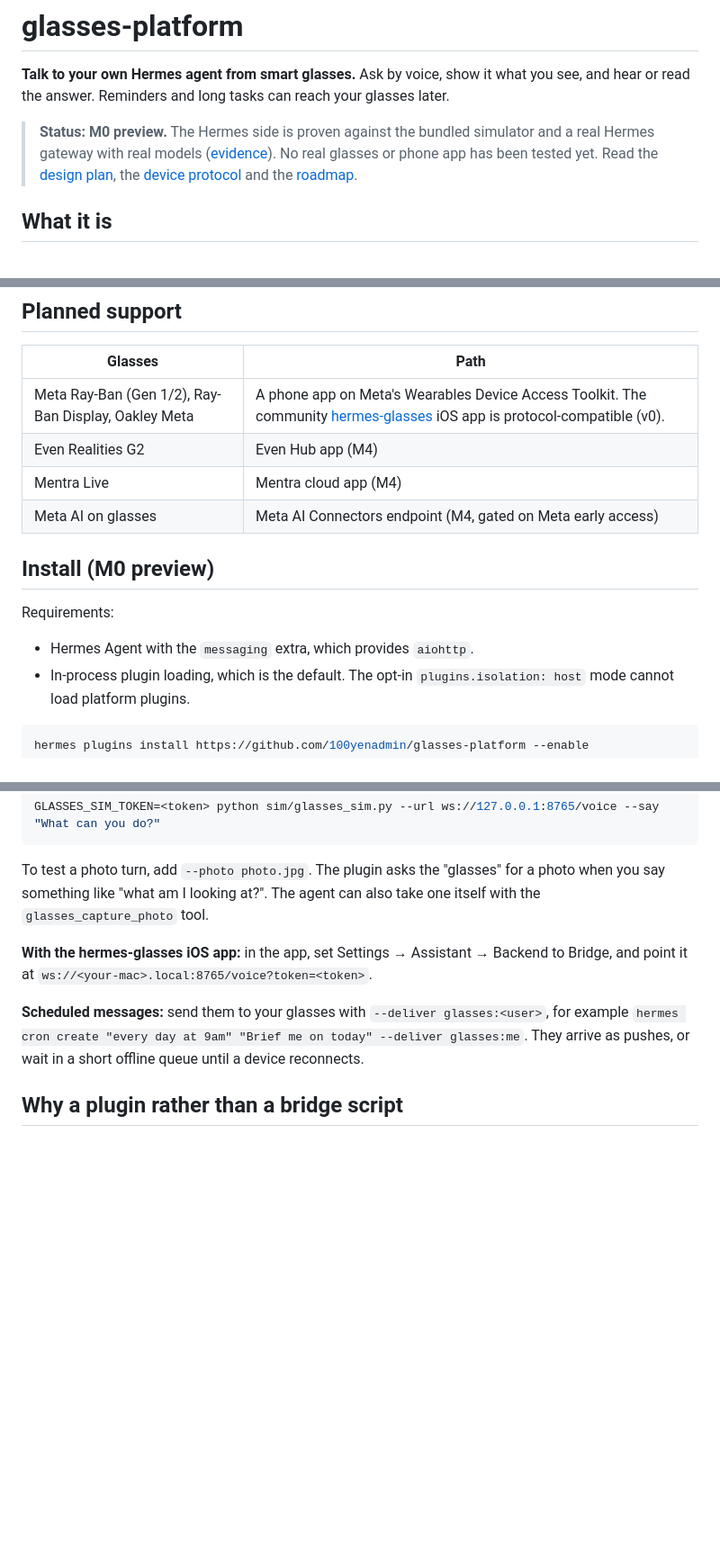
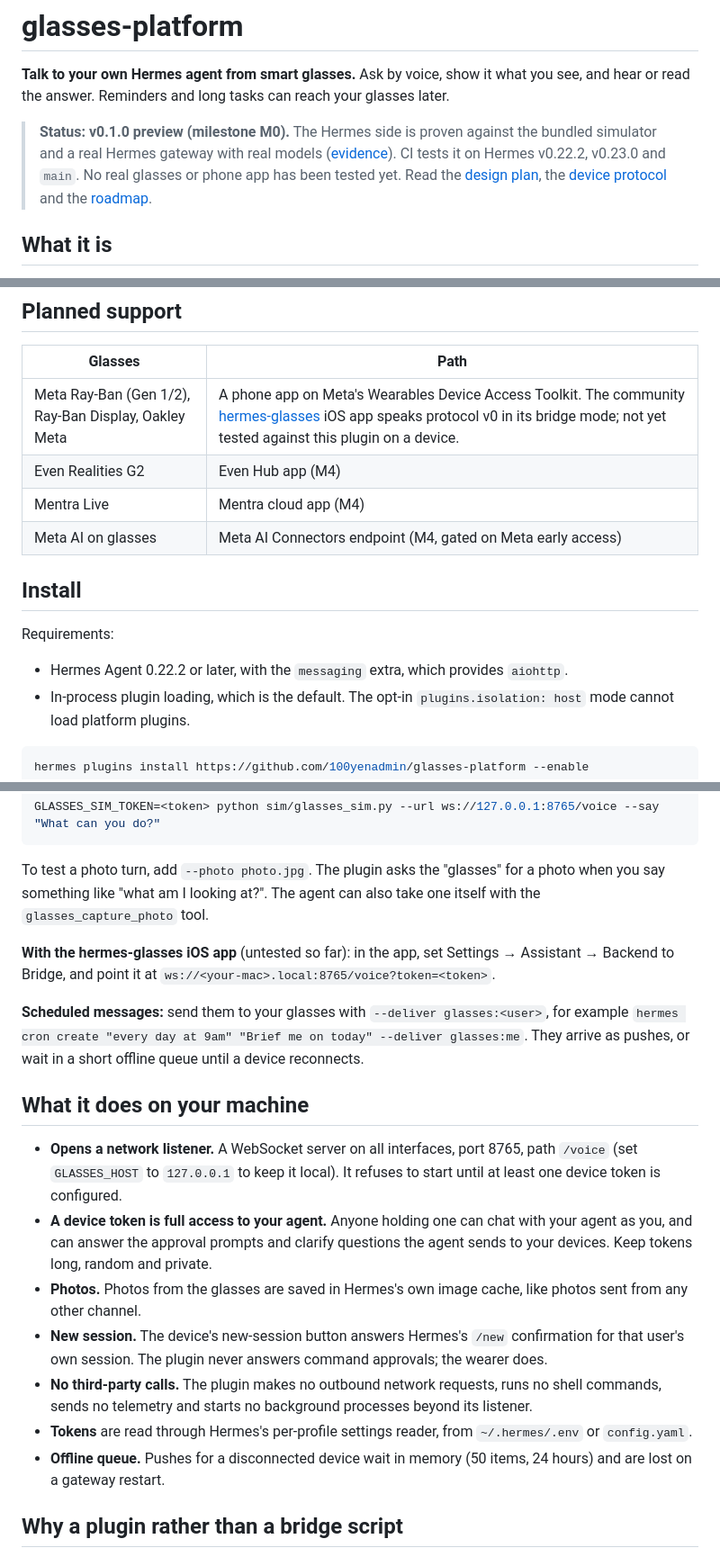
Before and after one commit to 100yenadmin/glasses-platform, a Markdown page: README.md, 3 parts joined by grey strips. Shown at 90% size. Drawn GitHub-style; blank space fills up the shorter version.

Commit message:
docs: v0.1.0 status, tested Hermes versions, what the plugin does on your machine

````diff
--- a/README.md
+++ b/README.md
@@ -3,9 +3,10 @@
 **Talk to your own Hermes agent from smart glasses.** Ask by voice, show it what you see, and hear or read the
 answer. Reminders and long tasks can reach your glasses later.
 
-> **Status: M0 preview.** The Hermes side is proven against the bundled simulator and a real Hermes gateway with real
-> models ([evidence](docs/evidence/M0-live-proof.md)). No real glasses or phone app has been tested yet. Read the [design plan](docs/PLAN.md), the [device protocol](docs/PROTOCOL.md) and the
-> [roadmap](ROADMAP.md).
+> **Status: v0.1.0 preview (milestone M0).** The Hermes side is proven against the bundled simulator and a real Hermes
+> gateway with real models ([evidence](docs/evidence/M0-live-proof.md)). CI tests it on Hermes v0.22.2, v0.23.0 and
+> `main`. No real glasses or phone app has been tested yet. Read the [design plan](docs/PLAN.md), the
+> [device protocol](docs/PROTOCOL.md) and the [roadmap](ROADMAP.md).
 
 ## What it is
 
@@ -23,15 +24,15 @@ glasses ─▶ companion app ─WebSocket─▶ Hermes gateway (glasses platform
 
 | Glasses | Path |
 |---|---|
-| Meta Ray-Ban (Gen 1/2), Ray-Ban Display, Oakley Meta | A phone app on Meta's Wearables Device Access Toolkit. The community [hermes-glasses](https://github.com/prasanthsasikumar/hermes-glasses) iOS app is protocol-compatible (v0). |
+| Meta Ray-Ban (Gen 1/2), Ray-Ban Display, Oakley Meta | A phone app on Meta's Wearables Device Access Toolkit. The community [hermes-glasses](https://github.com/prasanthsasikumar/hermes-glasses) iOS app speaks protocol v0 in its bridge mode; not yet tested against this plugin on a device. |
 | Even Realities G2 | Even Hub app (M4) |
 | Mentra Live | Mentra cloud app (M4) |
 | Meta AI on glasses | Meta AI Connectors endpoint (M4, gated on Meta early access) |
 
-## Install (M0 preview)
+## Install
 
 Requirements:
-- Hermes Agent with the `messaging` extra, which provides `aiohttp`.
+- Hermes Agent 0.22.2 or later, with the `messaging` extra, which provides `aiohttp`.
 - In-process plugin loading, which is the default. The opt-in `plugins.isolation: host` mode cannot load platform plugins.
 
 ```bash
@@ -77,12 +78,27 @@ GLASSES_SIM_TOKEN=<token> python sim/glasses_sim.py --url ws://127.0.0.1:8765/vo
 To test a photo turn, add `--photo photo.jpg`. The plugin asks the "glasses" for a photo when you say something like
 "what am I looking at?". The agent can also take one itself with the `glasses_capture_photo` tool.
 
-**With the hermes-glasses iOS app:** in the app, set Settings → Assistant → Backend to Bridge, and point it at
-`ws://<your-mac>.local:8765/voice?token=<token>`.
+**With the hermes-glasses iOS app** (untested so far): in the app, set Settings → Assistant → Backend to Bridge,
+and point it at `ws://<your-mac>.local:8765/voice?token=<token>`.
 
 **Scheduled messages:** send them to your glasses with `--deliver glasses:<user>`, for example
 `hermes cron create "every day at 9am" "Brief me on today" --deliver glasses:me`. They arrive as pushes, or wait in a
 short offline queue until a device reconnects.
+
+## What it does on your machine
+
+- **Opens a network listener.** A WebSocket server on all interfaces, port 8765, path `/voice` (set `GLASSES_HOST`
+  to `127.0.0.1` to keep it local). It refuses to start until at least one device token is configured.
+- **A device token is full access to your agent.** Anyone holding one can chat with your agent as you, and can answer
+  the approval prompts and clarify questions the agent sends to your devices. Keep tokens long, random and private.
+- **Photos.** Photos from the glasses are saved in Hermes's own image cache, like photos sent from any other channel.
+- **New session.** The device's new-session button answers Hermes's `/new` confirmation for that user's own session.
+  The plugin never answers command approvals; the wearer does.
+- **No third-party calls.** The plugin makes no outbound network requests, runs no shell commands, sends no telemetry
+  and starts no background processes beyond its listener.
+- **Tokens** are read through Hermes's per-profile settings reader, from `~/.hermes/.env` or `config.yaml`.
+- **Offline queue.** Pushes for a disconnected device wait in memory (50 items, 24 hours) and are lost on a gateway
+  restart.
 
 ## Why a plugin rather than a bridge script
 
````
